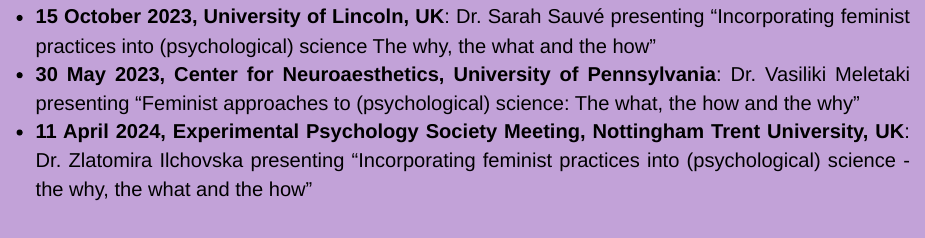
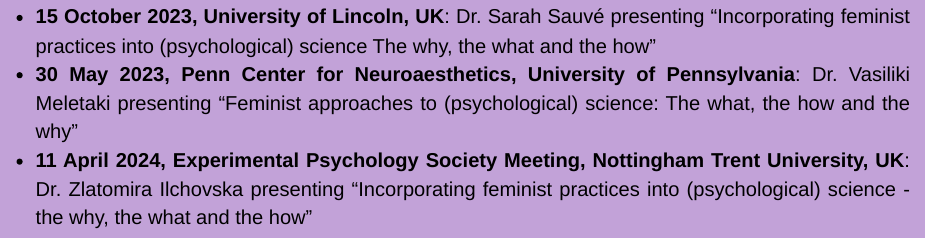
Before and after one commit to zgilchovska/femlabwebpage, an R Markdown document (projects.Rmd): the page in a window 1100 px wide, from 3370 px down. Rendered offline with R 4.5, knitr and Pandoc, with nearby package versions.

Commit message:
Editing institution name
Editing institution name

```diff
--- a/projects.Rmd
+++ b/projects.Rmd
@@ -61,7 +61,7 @@
 &nbsp;
 
   * <b>15 October 2023, University of Lincoln, UK</b>: Dr. Sarah Sauvé presenting "Incorporating feminist practices into (psychological) science The why, the what and the how"
-  * <b>30 May 2023, Center for Neuroaesthetics, University of Pennsylvania</b>: Dr. Vasiliki Meletaki presenting "Feminist approaches to (psychological) science: The what, the how and the why"
+  * <b>30 May 2023, Penn Center for Neuroaesthetics, University of Pennsylvania</b>: Dr. Vasiliki Meletaki presenting "Feminist approaches to (psychological) science: The what, the how and the why"
   * <b>11 April 2024, Experimental Psychology Society Meeting, Nottingham Trent University, UK</b>: Dr. Zlatomira Ilchovska presenting "Incorporating feminist practices into (psychological) science - the why, the what and the how"
 &nbsp;
 
```
Also changed, not shown: 1 other file.
